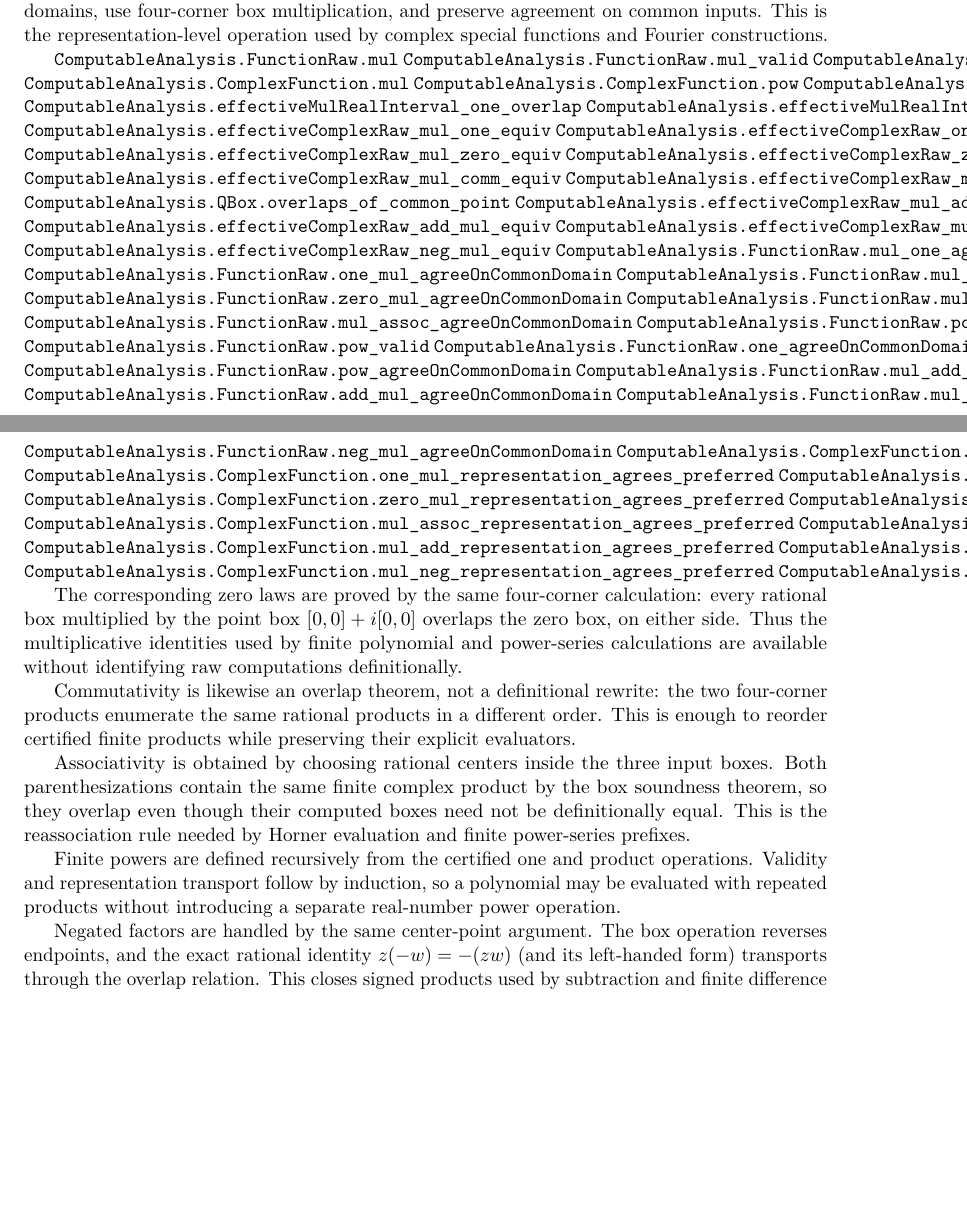
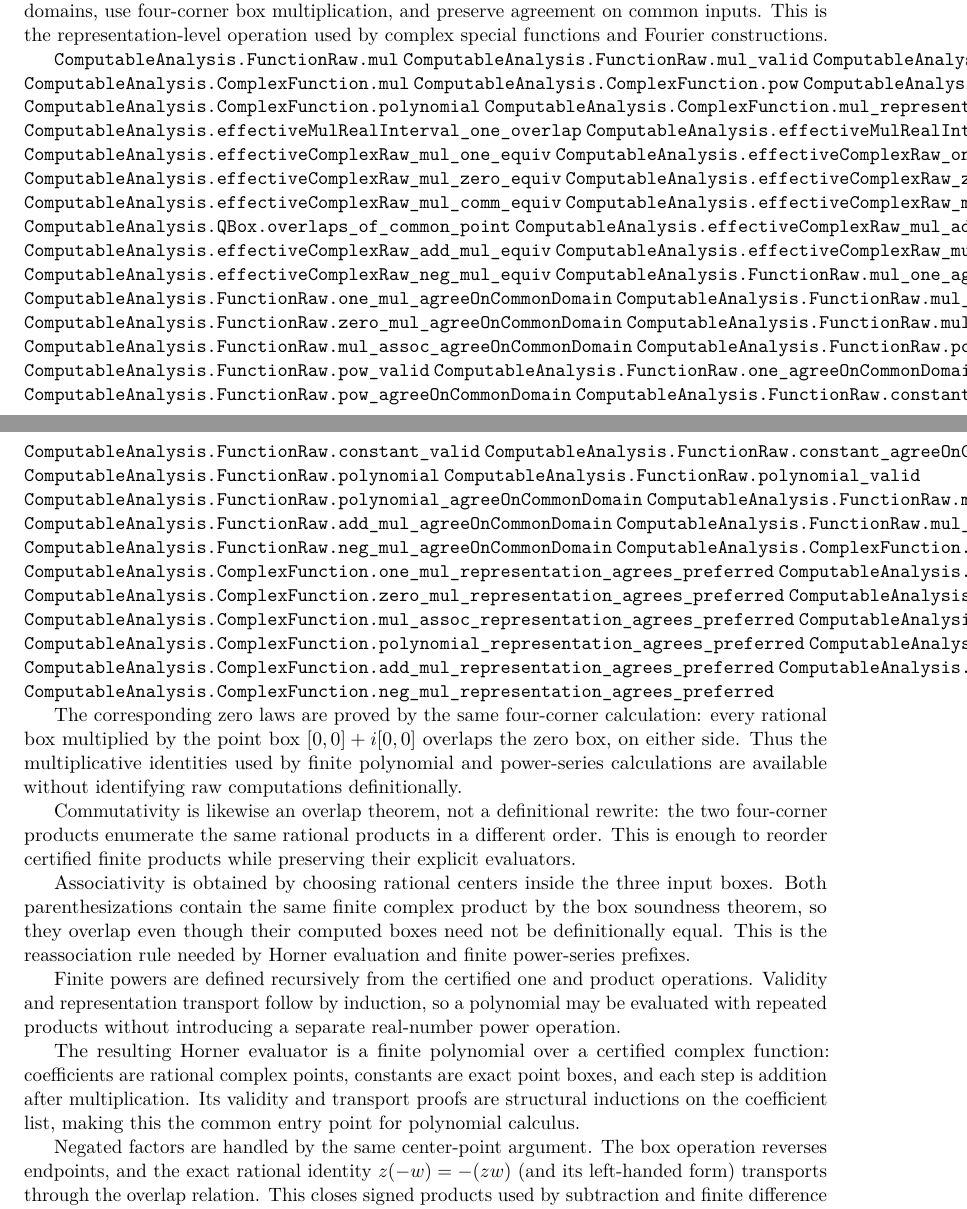
Before and after one commit to liuyao12/computable-analysis, a LaTeX thesis (blueprint/src/web.tex, which reads blueprint/src/06-effective-calculus.tex): two parts of pages 73 and 74 of 124 before the commit and two parts of pages 73 and 74 of 125 after it, joined at a grey line, cut so that both start at the same text, the shorter picture padded with empty space. Compiled offline with pdfLaTeX.

Commit message:
Add certified complex polynomial evaluators

```diff
--- a/blueprint/src/06-effective-calculus.tex
+++ b/blueprint/src/06-effective-calculus.tex
@@ -493,6 +493,8 @@ by complex special functions and Fourier constructions.
 \lean{ComputableAnalysis.FunctionRaw.mul_agreeOnCommonDomain}
 \lean{ComputableAnalysis.ComplexFunction.mul}
 \lean{ComputableAnalysis.ComplexFunction.pow}
+\lean{ComputableAnalysis.ComplexFunction.constant}
+\lean{ComputableAnalysis.ComplexFunction.polynomial}
 \lean{ComputableAnalysis.ComplexFunction.mul_representation_agrees_preferred}
 \lean{ComputableAnalysis.effectiveMulRealInterval_one_overlap}
 \lean{ComputableAnalysis.effectiveMulRealInterval_zero}
@@ -517,6 +519,12 @@ by complex special functions and Fourier constructions.
 \lean{ComputableAnalysis.FunctionRaw.pow_valid}
 \lean{ComputableAnalysis.FunctionRaw.one_agreeOnCommonDomain}
 \lean{ComputableAnalysis.FunctionRaw.pow_agreeOnCommonDomain}
+\lean{ComputableAnalysis.FunctionRaw.constant}
+\lean{ComputableAnalysis.FunctionRaw.constant_valid}
+\lean{ComputableAnalysis.FunctionRaw.constant_agreeOnCommonDomain}
+\lean{ComputableAnalysis.FunctionRaw.polynomial}
+\lean{ComputableAnalysis.FunctionRaw.polynomial_valid}
+\lean{ComputableAnalysis.FunctionRaw.polynomial_agreeOnCommonDomain}
 \lean{ComputableAnalysis.FunctionRaw.mul_add_agreeOnCommonDomain}
 \lean{ComputableAnalysis.FunctionRaw.add_mul_agreeOnCommonDomain}
 \lean{ComputableAnalysis.FunctionRaw.mul_neg_agreeOnCommonDomain}
@@ -528,6 +536,7 @@ by complex special functions and Fourier constructions.
 \lean{ComputableAnalysis.ComplexFunction.mul_comm_representation_agrees_preferred}
 \lean{ComputableAnalysis.ComplexFunction.mul_assoc_representation_agrees_preferred}
 \lean{ComputableAnalysis.ComplexFunction.pow_representation_agrees_preferred}
+\lean{ComputableAnalysis.ComplexFunction.polynomial_representation_agrees_preferred}
 \lean{ComputableAnalysis.ComplexFunction.mul_add_representation_agrees_preferred}
 \lean{ComputableAnalysis.ComplexFunction.add_mul_representation_agrees_preferred}
 \lean{ComputableAnalysis.ComplexFunction.mul_neg_representation_agrees_preferred}
@@ -555,6 +564,12 @@ Finite powers are defined recursively from the certified one and product
 operations.  Validity and representation transport follow by induction, so a
 polynomial may be evaluated with repeated products without introducing a
 separate real-number power operation.
+
+The resulting Horner evaluator is a finite polynomial over a certified
+complex function: coefficients are rational complex points, constants are
+exact point boxes, and each step is addition after multiplication.  Its
+validity and transport proofs are structural inductions on the coefficient
+list, making this the common entry point for polynomial calculus.
 
 Negated factors are handled by the same center-point argument.  The box
 operation reverses endpoints, and the exact rational identity
```
Also changed, not shown: 2 other files.
